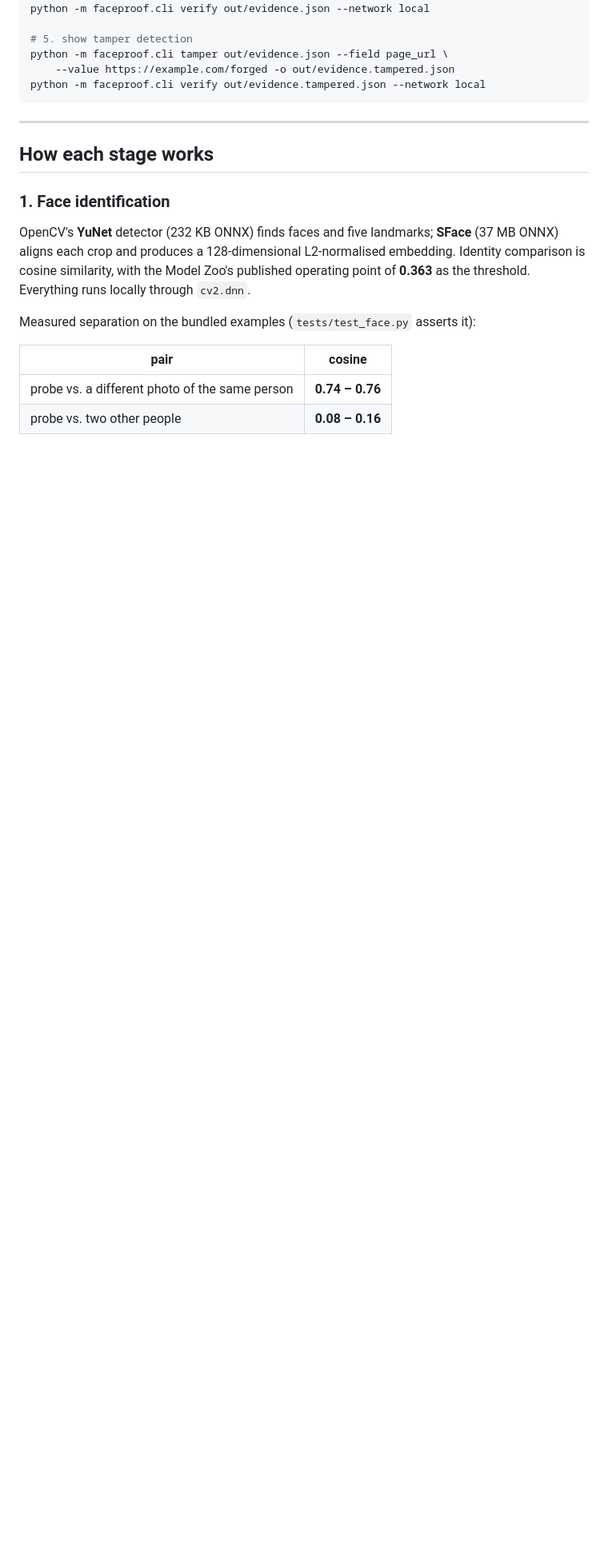
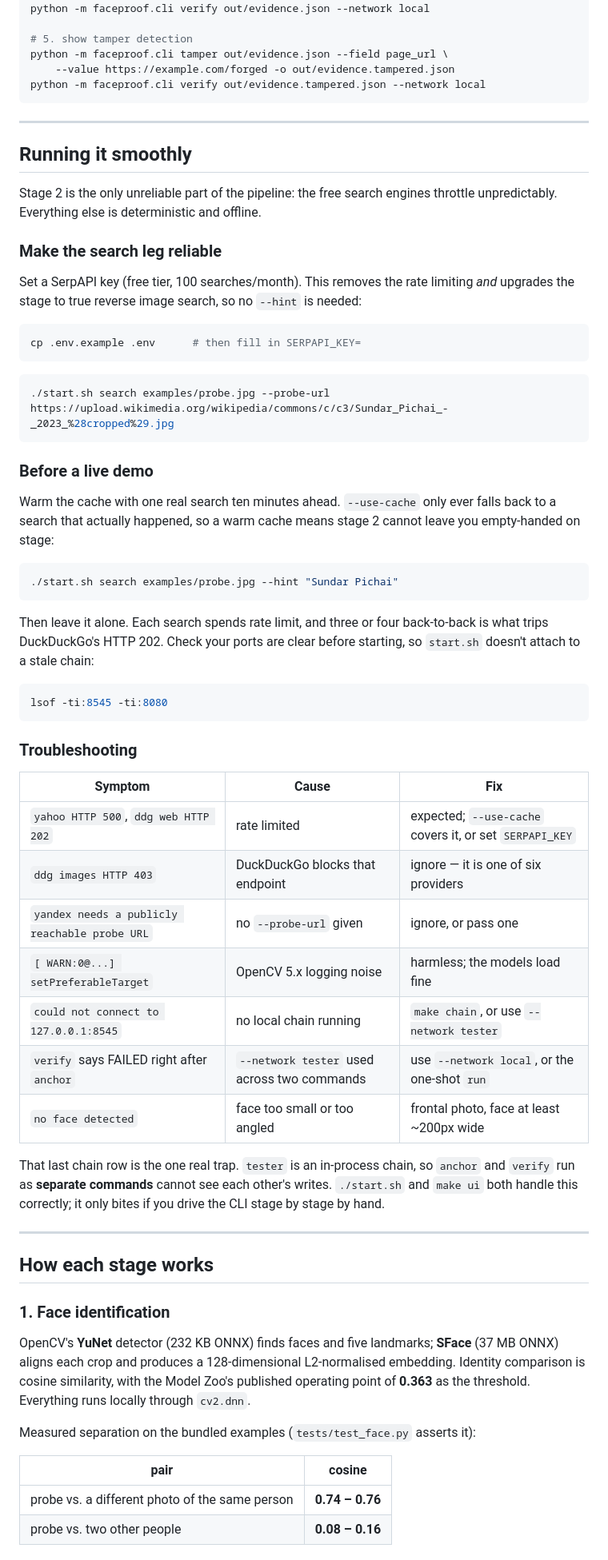
Before and after one commit to Omryuo/faceproof, a Markdown page: README.md, the part around the change. Shown at 80% size. GitHub-like rendering; blank space fills up the shorter version.

Commit message:
README: add a "Running it smoothly" runbook
Stage 2 is the only unreliable part of the pipeline -- the free search
engines throttle unpredictably -- and nothing in the README said what to do
about it. Documents setting SERPAPI_KEY to remove the flakiness entirely,
warming the cache before a live demo, and a troubleshooting table for the
failure modes that actually show up: engine rate limits, the harmless
OpenCV 5.x warnings, a missing local chain, and the in-process `tester`
trap where anchor and verify as separate commands cannot see each other.

Co-Authored-By: Claude Opus 5 <noreply@anthropic.com>

````diff
--- a/README.md
+++ b/README.md
@@ -164,6 +164,62 @@ python -m faceproof.cli verify out/evidence.tampered.json --network local
 
 ---
 
+## Running it smoothly
+
+Stage 2 is the only unreliable part of the pipeline: the free search engines
+throttle unpredictably. Everything else is deterministic and offline.
+
+### Make the search leg reliable
+
+Set a SerpAPI key (free tier, 100 searches/month). This removes the rate
+limiting *and* upgrades the stage to true reverse image search, so no `--hint`
+is needed:
+
+```bash
+cp .env.example .env      # then fill in SERPAPI_KEY=
+```
+
+```bash
+./start.sh search examples/probe.jpg --probe-url https://upload.wikimedia.org/wikipedia/commons/c/c3/Sundar_Pichai_-_2023_%28cropped%29.jpg
+```
+
+### Before a live demo
+
+Warm the cache with one real search ten minutes ahead. `--use-cache` only ever
+falls back to a search that actually happened, so a warm cache means stage 2
+cannot leave you empty-handed on stage:
+
+```bash
+./start.sh search examples/probe.jpg --hint "Sundar Pichai"
+```
+
+Then leave it alone. Each search spends rate limit, and three or four
+back-to-back is what trips DuckDuckGo's HTTP 202. Check your ports are clear
+before starting, so `start.sh` doesn't attach to a stale chain:
+
+```bash
+lsof -ti:8545 -ti:8080
+```
+
+### Troubleshooting
+
+| Symptom | Cause | Fix |
+|---|---|---|
+| `yahoo HTTP 500`, `ddg web HTTP 202` | rate limited | expected; `--use-cache` covers it, or set `SERPAPI_KEY` |
+| `ddg images HTTP 403` | DuckDuckGo blocks that endpoint | ignore — it is one of six providers |
+| `yandex needs a publicly reachable probe URL` | no `--probe-url` given | ignore, or pass one |
+| `[ WARN:0@...] setPreferableTarget` | OpenCV 5.x logging noise | harmless; the models load fine |
+| `could not connect to 127.0.0.1:8545` | no local chain running | `make chain`, or use `--network tester` |
+| `verify` says FAILED right after `anchor` | `--network tester` used across two commands | use `--network local`, or the one-shot `run` |
+| `no face detected` | face too small or too angled | frontal photo, face at least ~200px wide |
+
+That last chain row is the one real trap. `tester` is an in-process chain, so
+`anchor` and `verify` run as **separate commands** cannot see each other's
+writes. `./start.sh` and `make ui` both handle this correctly; it only bites if
+you drive the CLI stage by stage by hand.
+
+---
+
 ## How each stage works
 
 ### 1. Face identification
````
